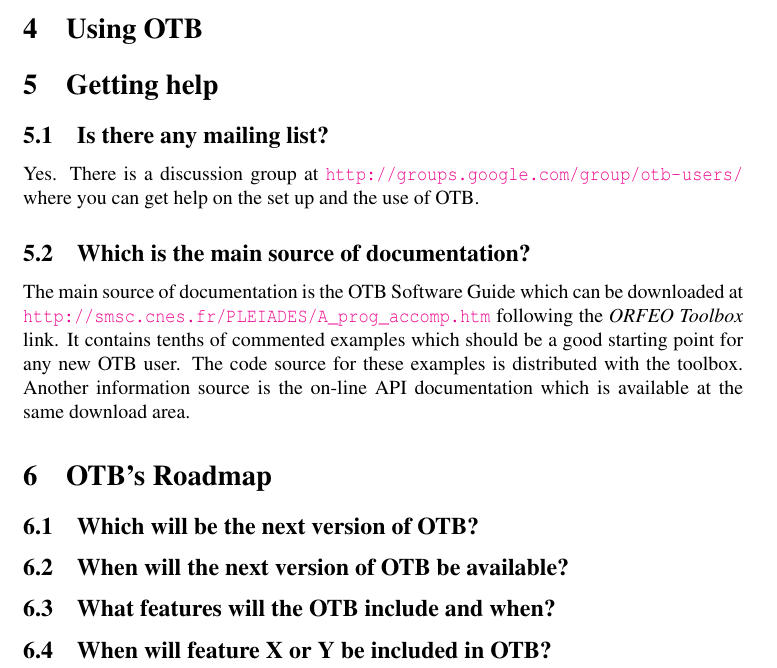
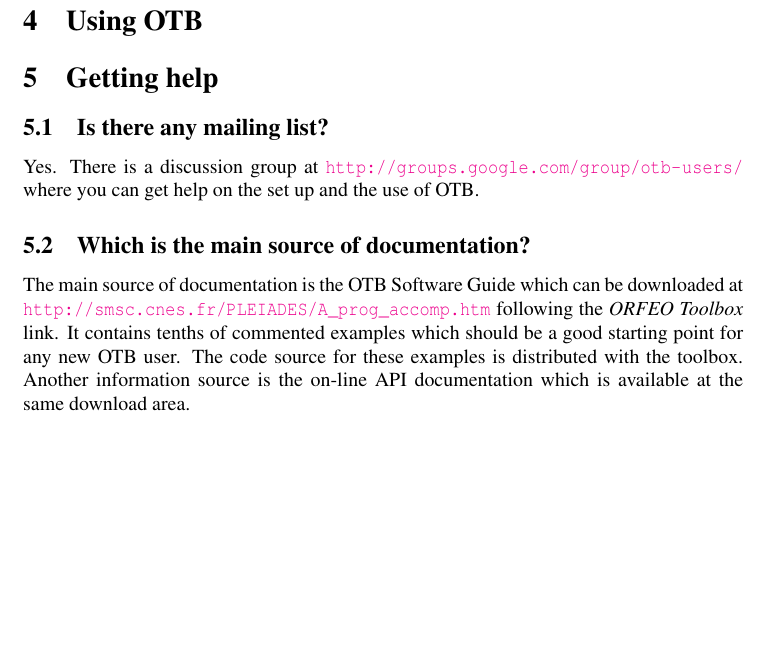
Before and after one commit to orfeotoolbox/OTB-Documents, a LaTeX document (FAQ/OTB-FAQ.tex): part of page 6 of 6, cut so that both start at the same text, the shorter picture padded with empty space. Compiled offline with pdfLaTeX.

Commit message:
FAQ sans roadmap

```diff
--- a/FAQ/OTB-FAQ.tex
+++ b/FAQ/OTB-FAQ.tex
@@ -305,11 +305,11 @@
 documentation which is available at the same download area.
 
 
-\section{OTB's Roadmap}
-\subsection{Which will be the next version of OTB?}
-\subsection{When will the next version of OTB be available?}
-\subsection{What features will the OTB include and when?}
-\subsection{When will feature X or Y be included in OTB?}
+%% \section{OTB's Roadmap}
+%% \subsection{Which will be the next version of OTB?}
+%% \subsection{When will the next version of OTB be available?}
+%% \subsection{What features will the OTB include and when?}
+%% \subsection{When will feature X or Y be included in OTB?}
 
 
 %\bibliographystyle{plain}
```
